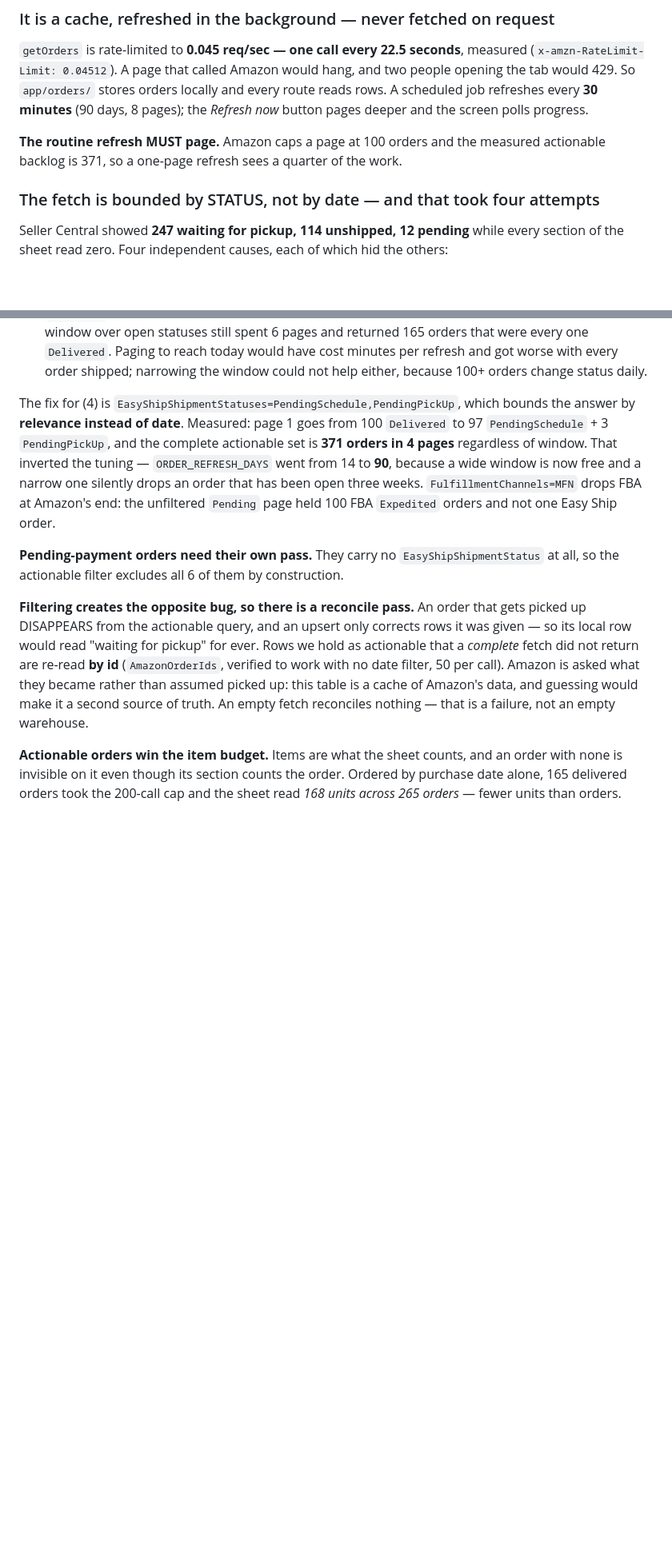
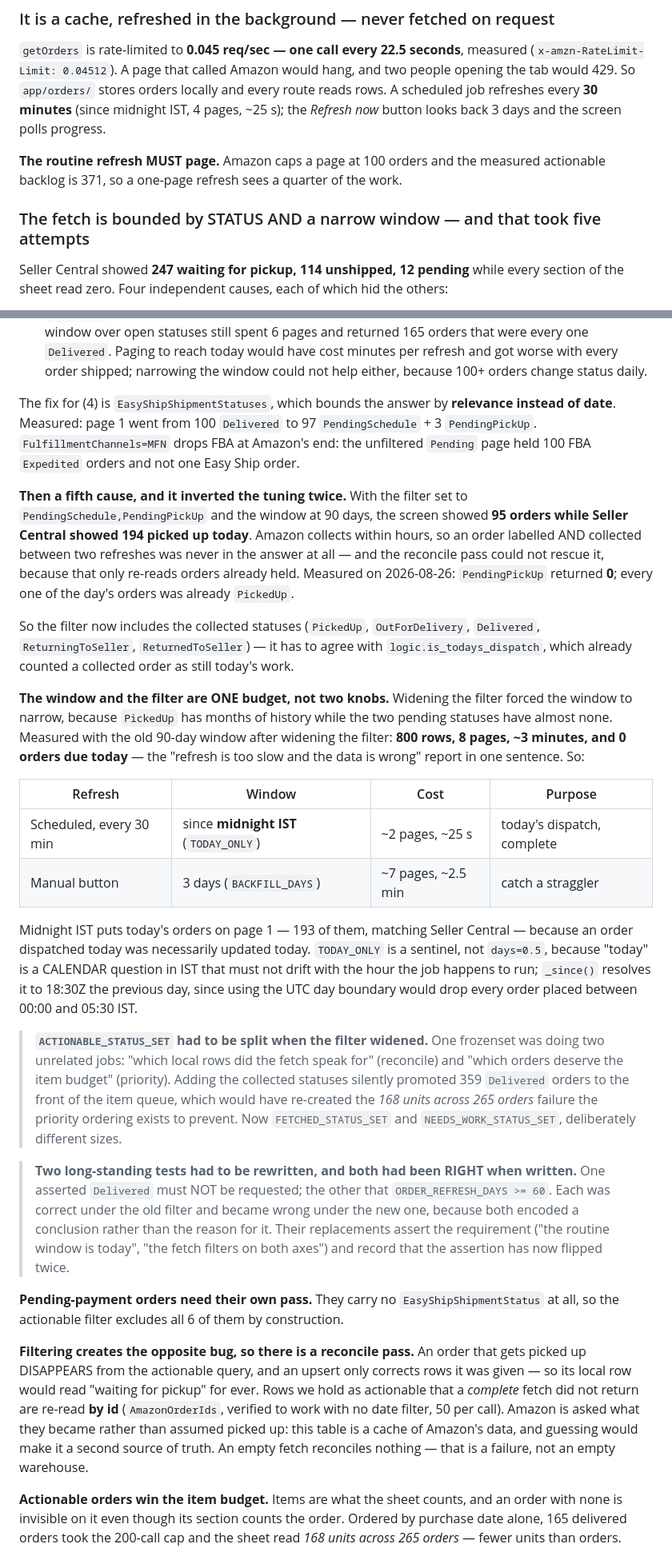
Before and after one commit to shubhammithila/amazon-tracker, a Markdown page: CLAUDE.md, 2 parts joined by grey strips. Shown at 80% size. GitHub-like rendering; blank space fills up the shorter version.

Commit message:
docs: record the fifth fetch cause and why the window/filter are one budget
The screen showed 95 orders while Seller Central showed 194 picked up today. Amazon
collects within hours, so an order labelled AND collected between two refreshes was
never in the answer — PendingPickUp returned 0 on the measured day.

Records that widening the filter forced the window to narrow (PickedUp has months of
history; measured 800 rows / 8 pages / ~3 min / 0 orders due today), the two-window
split, why TODAY_ONLY is a sentinel rather than days=0.5, why ACTIONABLE_STATUS_SET
had to become two sets, and that two long-standing tests had to be rewritten because
each encoded a conclusion rather than the reason for it.

```diff
--- a/CLAUDE.md
+++ b/CLAUDE.md
@@ -937,13 +937,13 @@ green.
 `getOrders` is rate-limited to **0.045 req/sec — one call every 22.5 seconds**, measured
 (`x-amzn-RateLimit-Limit: 0.04512`). A page that called Amazon would hang, and two people
 opening the tab would 429. So `app/orders/` stores orders locally and every route reads
-rows. A scheduled job refreshes every **30 minutes** (90 days, 8 pages); the *Refresh now*
-button pages deeper and the screen polls progress.
+rows. A scheduled job refreshes every **30 minutes** (since midnight IST, 4 pages, ~25 s); the
+*Refresh now* button looks back 3 days and the screen polls progress.
 
 **The routine refresh MUST page.** Amazon caps a page at 100 orders and the measured
 actionable backlog is 371, so a one-page refresh sees a quarter of the work.
 
-### The fetch is bounded by STATUS, not by date — and that took four attempts
+### The fetch is bounded by STATUS AND a narrow window — and that took five attempts
 Seller Central showed **247 waiting for pickup, 114 unshipped, 12 pending** while every
 section of the sheet read zero. Four independent causes, each of which hid the others:
 
@@ -959,13 +959,52 @@ section of the sheet read zero. Four independent causes, each of which hid the o
    worse with every order shipped; narrowing the window could not help either, because 100+
    orders change status daily.
 
-The fix for (4) is `EasyShipShipmentStatuses=PendingSchedule,PendingPickUp`, which bounds the
-answer by **relevance instead of date**. Measured: page 1 goes from 100 `Delivered` to 97
-`PendingSchedule` + 3 `PendingPickUp`, and the complete actionable set is **371 orders in 4
-pages** regardless of window. That inverted the tuning — `ORDER_REFRESH_DAYS` went from 14 to
-**90**, because a wide window is now free and a narrow one silently drops an order that has
-been open three weeks. `FulfillmentChannels=MFN` drops FBA at Amazon's end: the unfiltered
-`Pending` page held 100 FBA `Expedited` orders and not one Easy Ship order.
+The fix for (4) is `EasyShipShipmentStatuses`, which bounds the answer by **relevance instead
+of date**. Measured: page 1 went from 100 `Delivered` to 97 `PendingSchedule` + 3
+`PendingPickUp`. `FulfillmentChannels=MFN` drops FBA at Amazon's end: the unfiltered `Pending`
+page held 100 FBA `Expedited` orders and not one Easy Ship order.
+
+**Then a fifth cause, and it inverted the tuning twice.** With the filter set to
+`PendingSchedule,PendingPickUp` and the window at 90 days, the screen showed **95 orders while
+Seller Central showed 194 picked up today**. Amazon collects within hours, so an order labelled
+AND collected between two refreshes was never in the answer at all — and the reconcile pass
+could not rescue it, because that only re-reads orders already held. Measured on 2026-08-26:
+`PendingPickUp` returned **0**; every one of the day's orders was already `PickedUp`.
+
+So the filter now includes the collected statuses (`PickedUp`, `OutForDelivery`, `Delivered`,
+`ReturningToSeller`, `ReturnedToSeller`) — it has to agree with `logic.is_todays_dispatch`,
+which already counted a collected order as still today's work.
+
+**The window and the filter are ONE budget, not two knobs.** Widening the filter forced the
+window to narrow, because `PickedUp` has months of history while the two pending statuses have
+almost none. Measured with the old 90-day window after widening the filter: **800 rows, 8
+pages, ~3 minutes, and 0 orders due today** — the "refresh is too slow and the data is wrong"
+report in one sentence. So:
+
+| Refresh | Window | Cost | Purpose |
+|---|---|---|---|
+| Scheduled, every 30 min | since **midnight IST** (`TODAY_ONLY`) | ~2 pages, ~25 s | today's dispatch, complete |
+| Manual button | 3 days (`BACKFILL_DAYS`) | ~7 pages, ~2.5 min | catch a straggler |
+
+Midnight IST puts today's orders on page 1 — 193 of them, matching Seller Central — because an
+order dispatched today was necessarily updated today. `TODAY_ONLY` is a sentinel, not
+`days=0.5`, because "today" is a CALENDAR question in IST that must not drift with the hour the
+job happens to run; `_since()` resolves it to 18:30Z the previous day, since using the UTC day
+boundary would drop every order placed between 00:00 and 05:30 IST.
+
+> **`ACTIONABLE_STATUS_SET` had to be split when the filter widened.** One frozenset was doing
+> two unrelated jobs: "which local rows did the fetch speak for" (reconcile) and "which orders
+> deserve the item budget" (priority). Adding the collected statuses silently promoted 359
+> `Delivered` orders to the front of the item queue, which would have re-created the *168 units
+> across 265 orders* failure the priority ordering exists to prevent. Now `FETCHED_STATUS_SET`
+> and `NEEDS_WORK_STATUS_SET`, deliberately different sizes.
+
+> **Two long-standing tests had to be rewritten, and both had been RIGHT when written.** One
+> asserted `Delivered` must NOT be requested; the other that `ORDER_REFRESH_DAYS >= 60`. Each
+> was correct under the old filter and became wrong under the new one, because both encoded a
+> conclusion rather than the reason for it. Their replacements assert the requirement ("the
+> routine window is today", "the fetch filters on both axes") and record that the assertion has
+> now flipped twice.
 
 **Pending-payment orders need their own pass.** They carry no `EasyShipShipmentStatus` at
 all, so the actionable filter excludes all 6 of them by construction.
```
